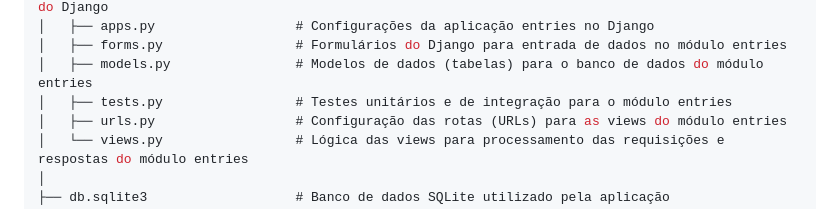
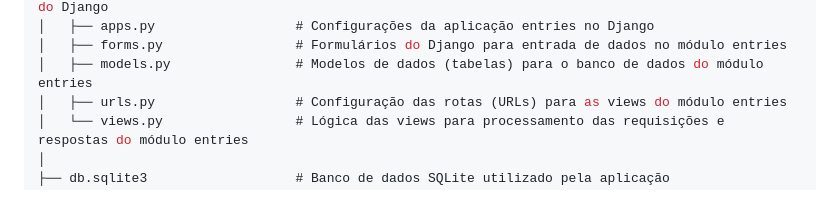
Before and after one commit to Bluecherry018/PITII, a Markdown page: README.md, the part around the change. GitHub-like rendering.

```diff
--- a/README.md
+++ b/README.md
@@ -64,7 +64,6 @@ Diary/
 │   ├── apps.py                  # Configurações da aplicação entries no Django
 │   ├── forms.py                 # Formulários do Django para entrada de dados no módulo entries
 │   ├── models.py                # Modelos de dados (tabelas) para o banco de dados do módulo entries
-│   ├── tests.py                 # Testes unitários e de integração para o módulo entries
 │   ├── urls.py                  # Configuração das rotas (URLs) para as views do módulo entries
 │   └── views.py                 # Lógica das views para processamento das requisições e respostas do módulo entries
 │
```
